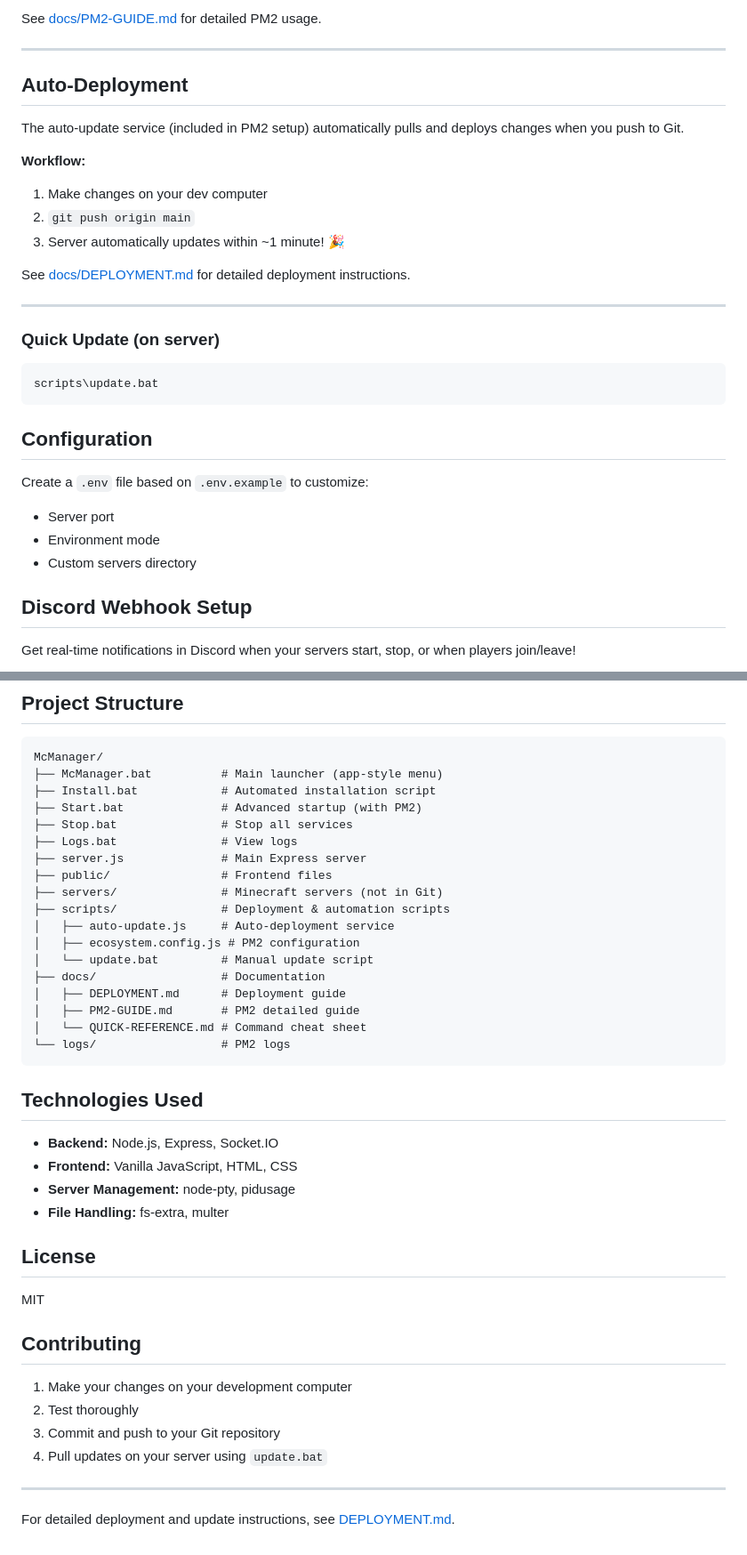
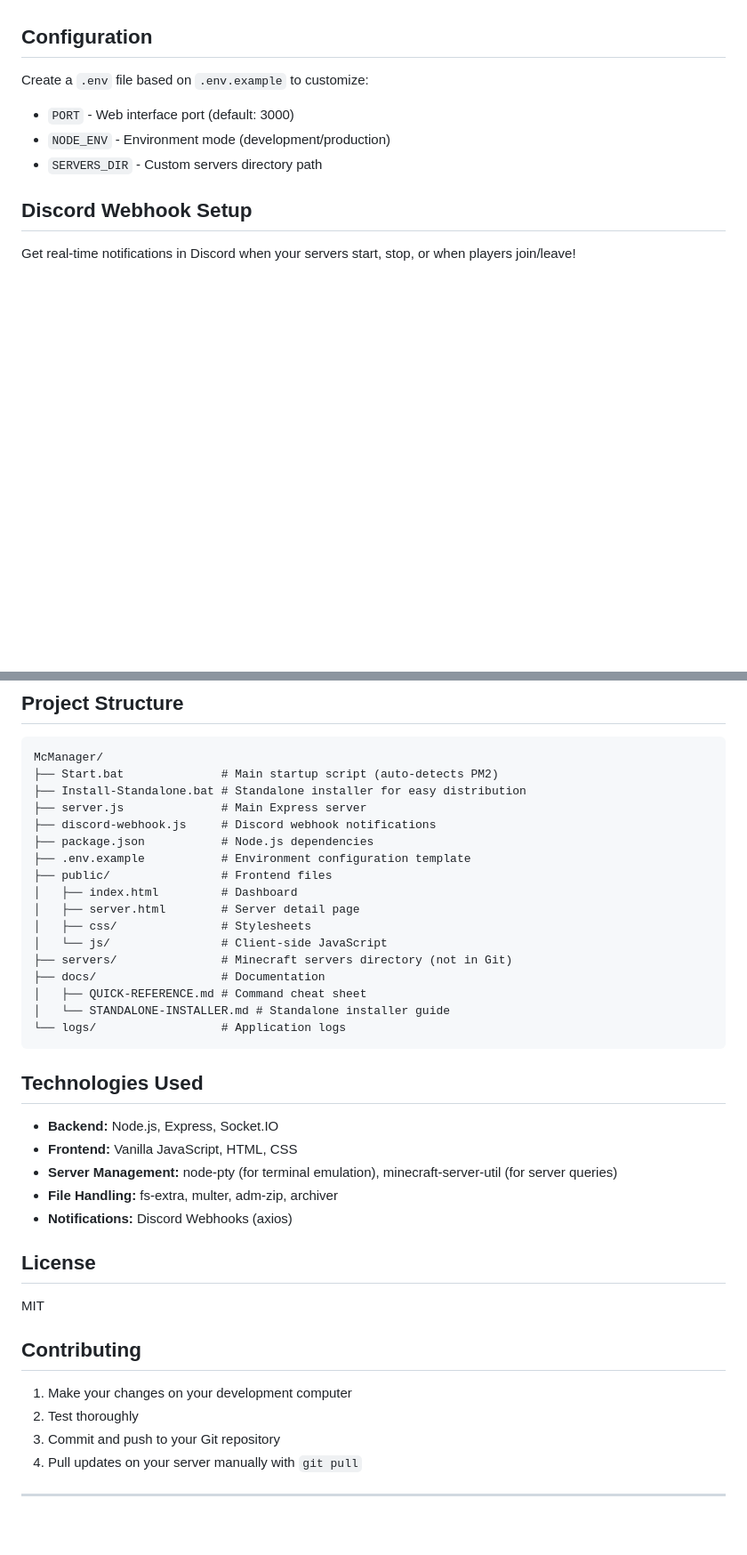
Before and after one commit to Namlamron/McManager, a Markdown page: README.md, 2 parts joined by grey strips. Shown at 89% size. GitHub-like rendering; blank space fills up the shorter version.

````diff
--- a/README.md
+++ b/README.md
@@ -102,32 +80,10 @@ Now your server will:
-See [docs/PM2-GUIDE.md](docs/PM2-GUIDE.md) for detailed PM2 usage.
-
----
-
-## Auto-Deployment
-
-The auto-update service (included in PM2 setup) automatically pulls and deploys changes when you push to Git.
-
-**Workflow:**
-1. Make changes on your dev computer
-2. `git push origin main`
-3. Server automatically updates within ~1 minute! 🎉
-
-See [docs/DEPLOYMENT.md](docs/DEPLOYMENT.md) for detailed deployment instructions.
-
----
-
-### Quick Update (on server)
-
-```bash
-scripts\update.bat
-```
 
 ## Configuration
 
 Create a `.env` file based on `.env.example` to customize:
-- Server port
-- Environment mode
-- Custom servers directory
+- `PORT` - Web interface port (default: 3000)
+- `NODE_ENV` - Environment mode (development/production)
+- `SERVERS_DIR` - Custom servers directory path
 
 ## Discord Webhook Setup
 
@@ -164,31 +120,32 @@ Each server can have its own webhook URL, so you can send notifications to diffe
 
 ```
 McManager/
-├── McManager.bat          # Main launcher (app-style menu)
-├── Install.bat            # Automated installation script
-├── Start.bat              # Advanced startup (with PM2)
-├── Stop.bat               # Stop all services
-├── Logs.bat               # View logs
+├── Start.bat              # Main startup script (auto-detects PM2)
+├── Install-Standalone.bat # Standalone installer for easy distribution
 ├── server.js              # Main Express server
+├── discord-webhook.js     # Discord webhook notifications
+├── package.json           # Node.js dependencies
+├── .env.example           # Environment configuration template
 ├── public/                # Frontend files
-├── servers/               # Minecraft servers (not in Git)
-├── scripts/               # Deployment & automation scripts
-│   ├── auto-update.js     # Auto-deployment service
-│   ├── ecosystem.config.js # PM2 configuration
-│   └── update.bat         # Manual update script
+│   ├── index.html         # Dashboard
+│   ├── server.html        # Server detail page
+│   ├── css/               # Stylesheets
+│   └── js/                # Client-side JavaScript
+├── servers/               # Minecraft servers directory (not in Git)
 ├── docs/                  # Documentation
-│   ├── DEPLOYMENT.md      # Deployment guide
-│   ├── PM2-GUIDE.md       # PM2 detailed guide
-│   └── QUICK-REFERENCE.md # Command cheat sheet
-└── logs/                  # PM2 logs
+│   ├── QUICK-REFERENCE.md # Command cheat sheet
+│   └── STANDALONE-INSTALLER.md # Standalone installer guide
+└── logs/                  # Application logs
 ```
 
 ## Technologies Used
 
 - **Backend:** Node.js, Express, Socket.IO
 - **Frontend:** Vanilla JavaScript, HTML, CSS
-- **Server Management:** node-pty, pidusage
-- **File Handling:** fs-extra, multer
+- **Server Management:** node-pty (for terminal emulation), minecraft-server-util (for server queries)
+- **File Handling:** fs-extra, multer, adm-zip, archiver
+- **Notifications:** Discord Webhooks (axios)
+
 
 ## License
 
@@ -199,8 +156,6 @@ MIT
 1. Make your changes on your development computer
 2. Test thoroughly
 3. Commit and push to your Git repository
-4. Pull updates on your server using `update.bat`
+4. Pull updates on your server manually with `git pull`
 
 ---
-
-For detailed deployment and update instructions, see [DEPLOYMENT.md](DEPLOYMENT.md).
````
Also changed, not shown: other parts of README.md (+19 -41 lines).
